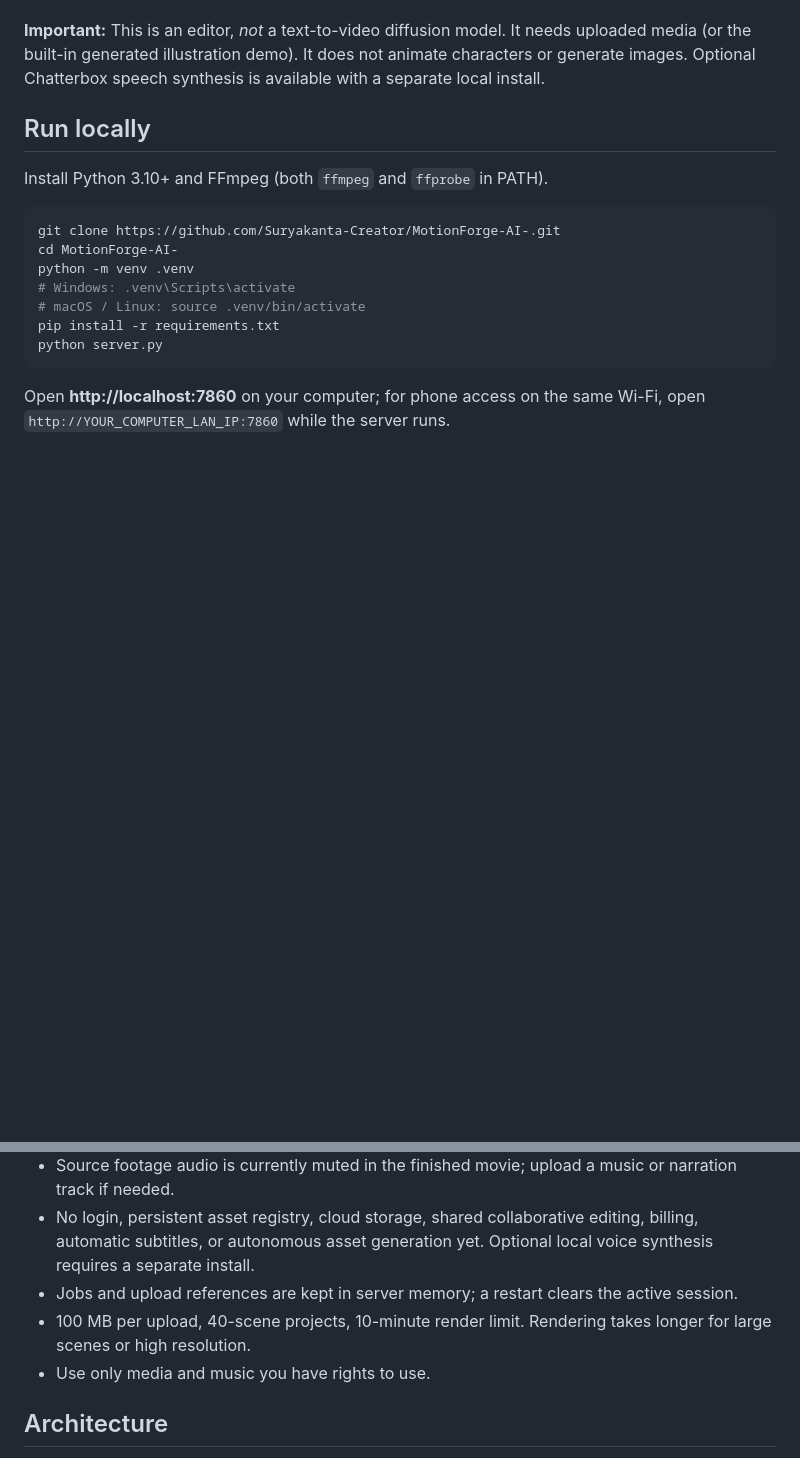
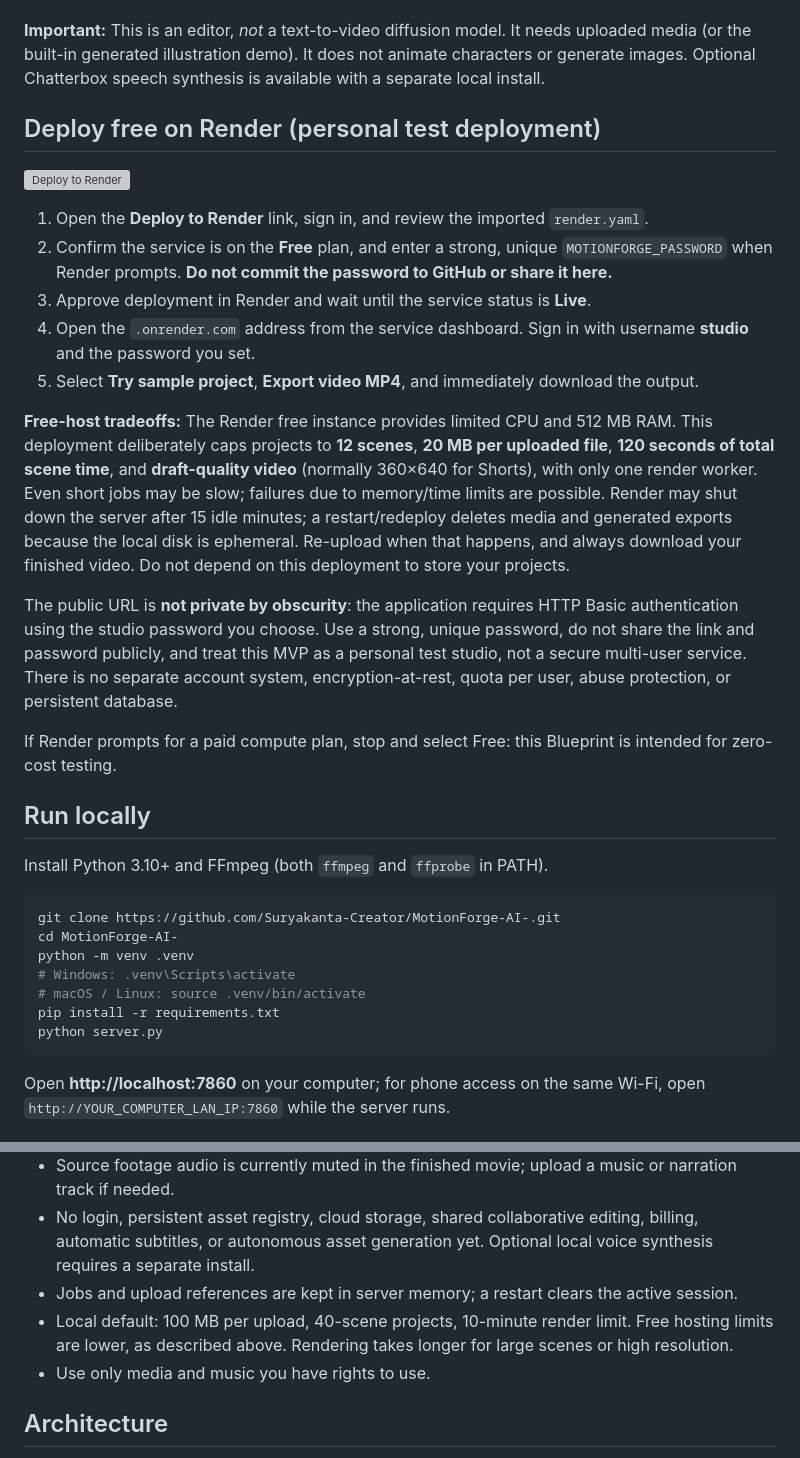
Before and after one commit to Suryakanta-Creator/MotionForge-AI-, a Markdown page: README.md, 2 parts joined by grey strips. GitHub-like rendering; blank space fills up the shorter version; grey boxes are pictures that could not be loaded.

Commit message:
Add one-click Render Free deployment guide and password safety notes

```diff
--- a/README.md
+++ b/README.md
@@ -14,6 +14,22 @@ A lightweight, prompt-directed video editor built with **FastAPI + FFmpeg + vani
 - View render progress and preview/download the result.
 
 **Important:** This is an editor, *not* a text-to-video diffusion model. It needs uploaded media (or the built-in generated illustration demo). It does not animate characters or generate images. Optional Chatterbox speech synthesis is available with a separate local install.
+
+## Deploy free on Render (personal test deployment)
+
+[![Deploy to Render](https://render.com/images/deploy-to-render-button.svg)](https://render.com/deploy?repo=https://github.com/Suryakanta-Creator/MotionForge-AI-)
+
+1. Open the **Deploy to Render** link, sign in, and review the imported `render.yaml`.
+2. Confirm the service is on the **Free** plan, and enter a strong, unique `MOTIONFORGE_PASSWORD` when Render prompts. **Do not commit the password to GitHub or share it here.**
+3. Approve deployment in Render and wait until the service status is **Live**.
+4. Open the `.onrender.com` address from the service dashboard. Sign in with username **studio** and the password you set.
+5. Select **Try sample project**, **Export video MP4**, and immediately download the output.
+
+**Free-host tradeoffs:** The Render free instance provides limited CPU and 512 MB RAM. This deployment deliberately caps projects to **12 scenes**, **20 MB per uploaded file**, **120 seconds of total scene time**, and **draft-quality video** (normally 360×640 for Shorts), with only one render worker. Even short jobs may be slow; failures due to memory/time limits are possible. Render may shut down the server after 15 idle minutes; a restart/redeploy deletes media and generated exports because the local disk is ephemeral. Re-upload when that happens, and always download your finished video. Do not depend on this deployment to store your projects.
+
+The public URL is **not private by obscurity**: the application requires HTTP Basic authentication using the studio password you choose. Use a strong, unique password, do not share the link and password publicly, and treat this MVP as a personal test studio, not a secure multi-user service. There is no separate account system, encryption-at-rest, quota per user, abuse protection, or persistent database.
+
+If Render prompts for a paid compute plan, stop and select Free: this Blueprint is intended for zero-cost testing.
 
 ## Run locally
 
@@ -80,7 +96,7 @@ This repo includes a `Dockerfile` for any container host with persistent storage
 - Source footage audio is currently muted in the finished movie; upload a music or narration track if needed.
 - No login, persistent asset registry, cloud storage, shared collaborative editing, billing, automatic subtitles, or autonomous asset generation yet. Optional local voice synthesis requires a separate install.
 - Jobs and upload references are kept in server memory; a restart clears the active session.
-- 100 MB per upload, 40-scene projects, 10-minute render limit. Rendering takes longer for large scenes or high resolution.
+- Local default: 100 MB per upload, 40-scene projects, 10-minute render limit. Free hosting limits are lower, as described above. Rendering takes longer for large scenes or high resolution.
 - Use only media and music you have rights to use.
 
 ## Architecture
```
